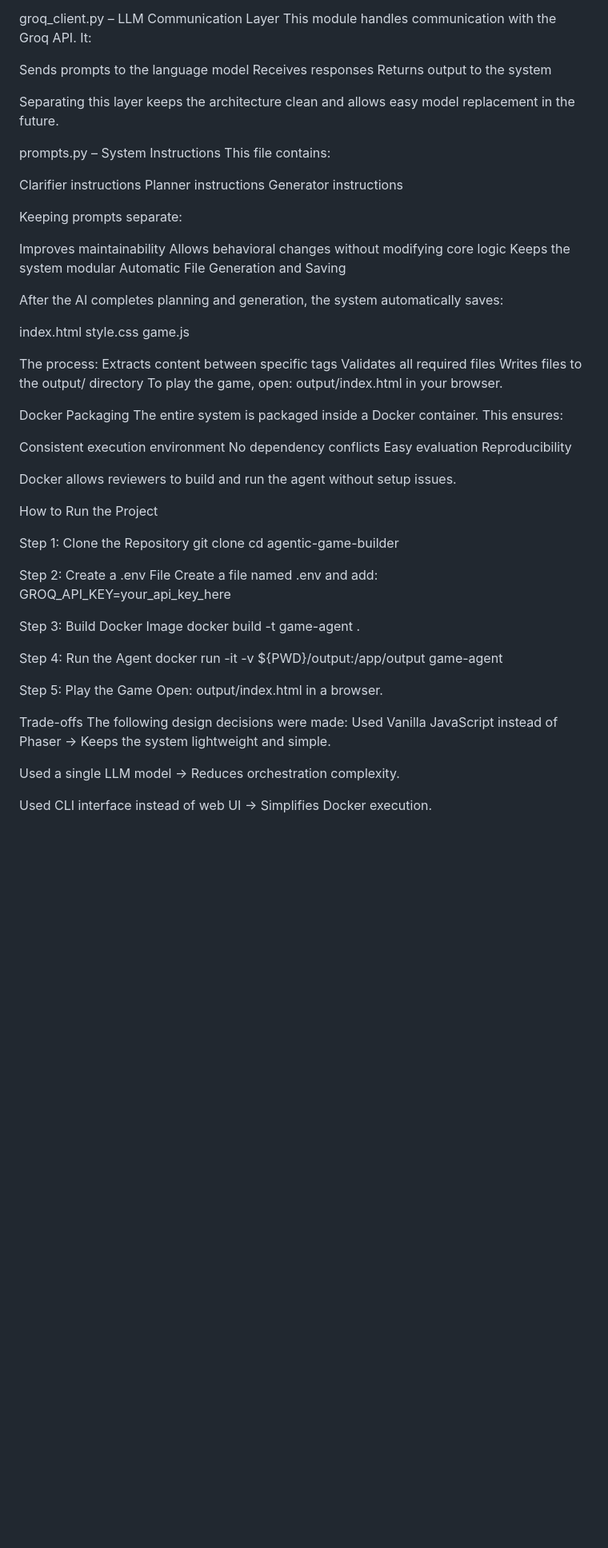
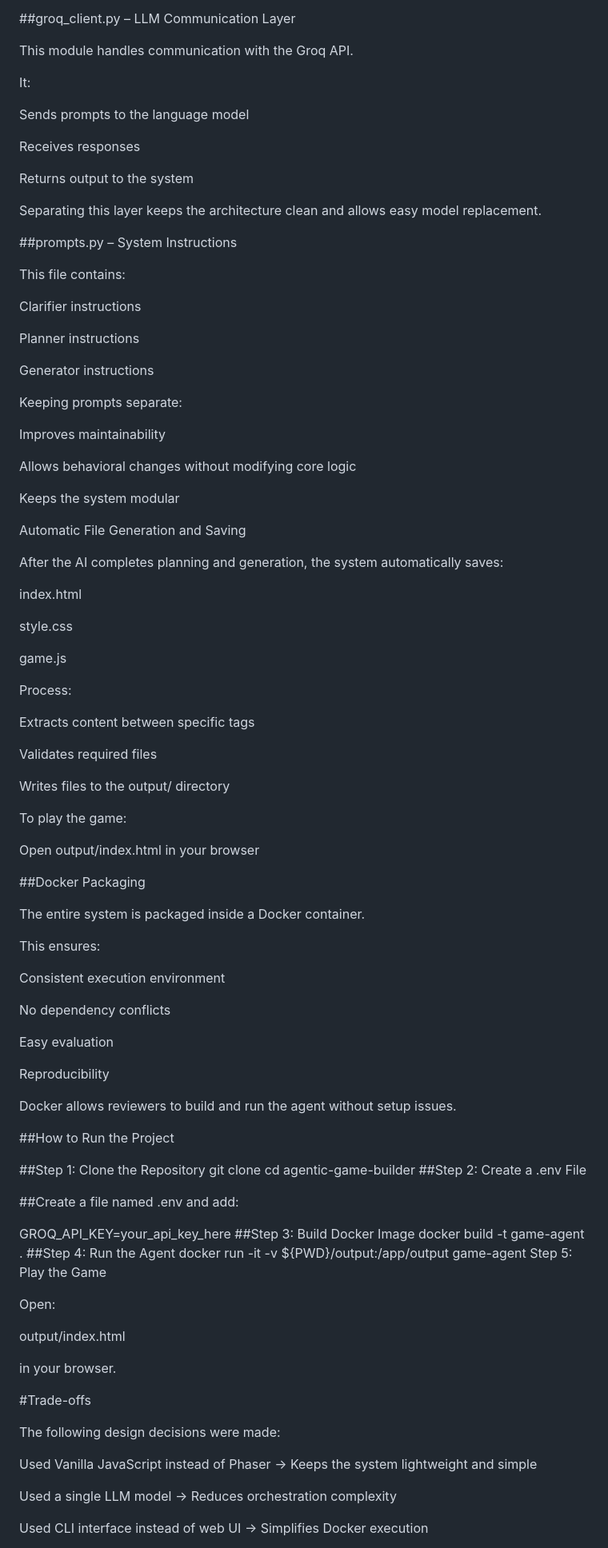
Before and after one commit to DivyaKopparthi71/Agentic-Game-Builder-AI, a Markdown page: README.md, the part around one of its changes. Shown at 80% size. Drawn GitHub-style; blank space fills up the shorter version.

```diff
--- a/README.md
+++ b/README.md
@@ -144,80 +195,108 @@ This acts as a safety layer.  If the format is incorrect, the process stops.
 This prevents saving broken or incomplete files.
 
-groq_client.py – LLM Communication Layer
+##groq_client.py – LLM Communication Layer
+
 This module handles communication with the Groq API.
+
 It:
 
 Sends prompts to the language model
+
 Receives responses
+
 Returns output to the system
 
-Separating this layer keeps the architecture clean and allows easy model replacement in the future.
+Separating this layer keeps the architecture clean and allows easy model replacement.
 
-prompts.py – System Instructions
+##prompts.py – System Instructions
+
 This file contains:
 
 Clarifier instructions
+
 Planner instructions
+
 Generator instructions
 
 Keeping prompts separate:
 
 Improves maintainability
+
 Allows behavioral changes without modifying core logic
+
 Keeps the system modular
+
 Automatic File Generation and Saving
 
 After the AI completes planning and generation, the system automatically saves:
 
 index.html
+
 style.css
+
 game.js
 
-The process:
+Process:
+
 Extracts content between specific tags
-Validates all required files
+
+Validates required files
+
 Writes files to the output/ directory
-To play the game, open: output/index.html in your browser.
 
-Docker Packaging
+To play the game:
+
+Open output/index.html in your browser
+
+##Docker Packaging
+
 The entire system is packaged inside a Docker container.
+
 This ensures:
 
 Consistent execution environment
+
 No dependency conflicts
+
 Easy evaluation
+
 Reproducibility
 
 Docker allows reviewers to build and run the agent without setup issues.
 
-How to Run the Project
+##How to Run the Project
 
-Step 1: Clone the Repository
+##Step 1: Clone the Repository
 git clone <your-repo-link>
 cd agentic-game-builder
+##Step 2: Create a .env File
 
-Step 2: Create a .env File
-Create a file named .env and add:
+##Create a file named .env and add:
+
 GROQ_API_KEY=your_api_key_here
+##Step 3: Build Docker Image
+docker build -t game-agent .
+##Step 4: Run the Agent
+docker run -it -v ${PWD}/output:/app/output game-agent
+Step 5: Play the Game
 
-Step 3: Build Docker Image
-docker build -t game-agent .
+Open:
 
-Step 4: Run the Agent
-docker run -it -v ${PWD}/output:/app/output game-agent
+output/index.html
 
-Step 5: Play the Game
-Open:  output/index.html in a browser.
+in your browser.
 
-Trade-offs
+#Trade-offs
+
 The following design decisions were made:
+
 Used Vanilla JavaScript instead of Phaser
- → Keeps the system lightweight and simple.
+→ Keeps the system lightweight and simple
 
 Used a single LLM model
- → Reduces orchestration complexity.
+→ Reduces orchestration complexity
 
 Used CLI interface instead of web UI
- → Simplifies Docker execution.
+→ Simplifies Docker execution
 
 No automatic retry system
```
Also changed, not shown: other parts of README.md (+98 -37 lines).
